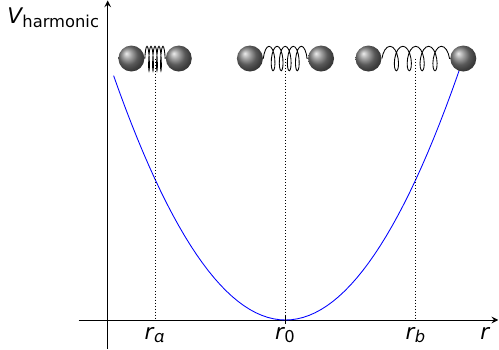
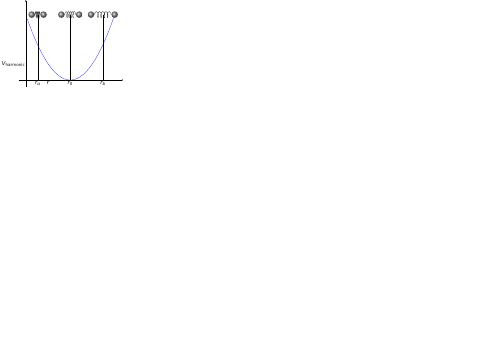
Before and after one commit to awmckinley1/oscandwaves, a LaTeX figure (visualisations/LaTeX/ch1-diatomicmolecule2.tex): the whole page, the shorter picture padded with empty space. Compiled offline with pdfLaTeX.

Commit message:
Still tryinjg to fix fig 1.7
Reduced filesize of 1.7 - hopefully works!

```diff
--- a/visualisations/LaTeX/ch1-diatomicmolecule2.tex
+++ b/visualisations/LaTeX/ch1-diatomicmolecule2.tex
@@ -108,7 +108,7 @@
 
 \begin{document}
 
-\begin{tikzpicture}
+\begin{tikzpicture}[scale=0.25]
   \begin{axis}[
     grid=none,
     xmax=6,
```
Also changed, not shown: docs/Oscillations-and-Waves.pdf, docs/visualisations/LaTeX/ch1-diatomicmolecule2.svg, visualisations/LaTeX/ch1-diatomicmolecule2.pdf, visualisations/LaTeX/ch1-diatomicmolecule2.svg, 17 other files.
